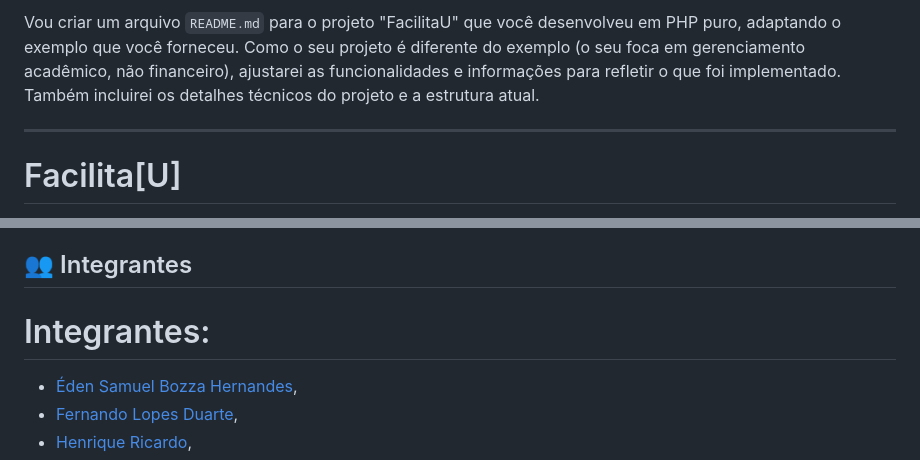
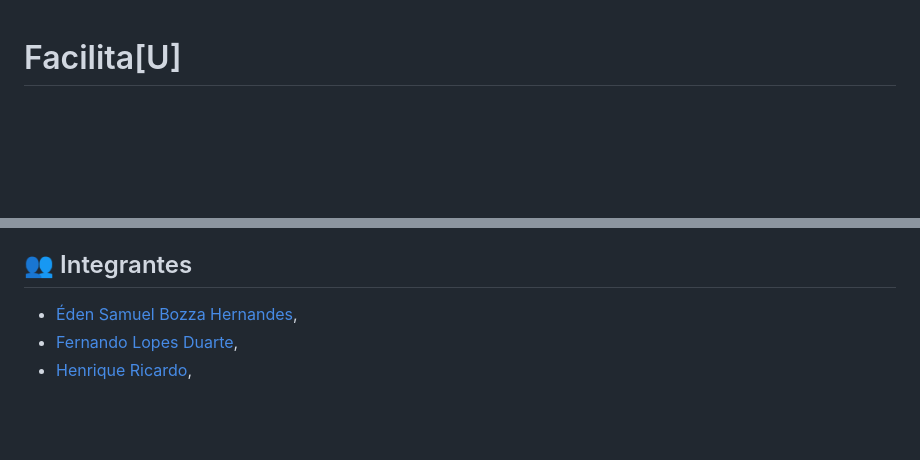
Before and after one commit to Riquehenri/FacilitaU, a Markdown page: README.md, 2 parts joined by grey strips. GitHub-like rendering; blank space fills up the shorter version.

```diff
--- a/README.md
+++ b/README.md
@@ -1,7 +1,3 @@
-Vou criar um arquivo `README.md` para o projeto "FacilitaU" que você desenvolveu em PHP puro, adaptando o exemplo que você forneceu. Como o seu projeto é diferente do exemplo (o seu foca em gerenciamento acadêmico, não financeiro), ajustarei as funcionalidades e informações para refletir o que foi implementado. Também incluirei os detalhes técnicos do projeto e a estrutura atual.
-
----
-
 # Facilita[U]
 
 Bem-vindo ao **Facilita[U]**, um sistema web desenvolvido para auxiliar estudantes universitários no gerenciamento de suas atividades acadêmicas. Nossa plataforma permite gerenciar faculdades, estudantes, comunicados, tarefas e eventos, facilitando a organização e a comunicação dentro do ambiente universitário.
@@ -82,7 +78,7 @@ Para configurar o banco de dados, importe o script SQL (se disponível) ou crie
 - Adicionar suporte a filtros e pesquisas (ex.: buscar tarefas por data).
 
 ## 👥 Integrantes
-# Integrantes:
+
 - [Éden Samuel Bozza Hernandes](https://github.com/Eden-code01),
 - [Fernando Lopes Duarte](https://github.com/Fernando-Lopes1),
 - [Henrique Ricardo](https://github.com/Riquehenri),
```
